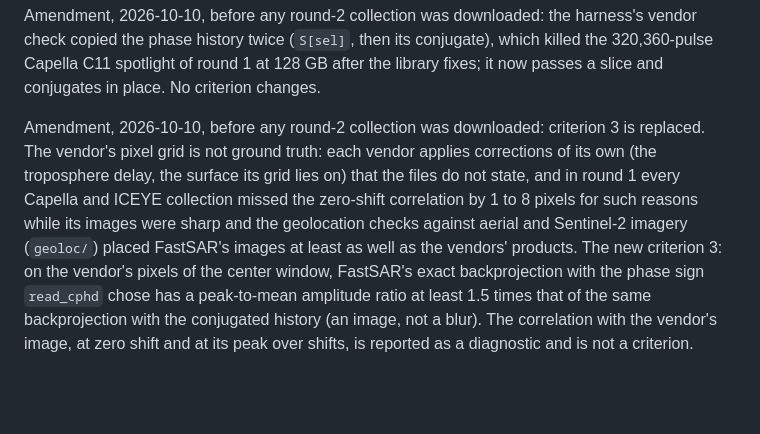
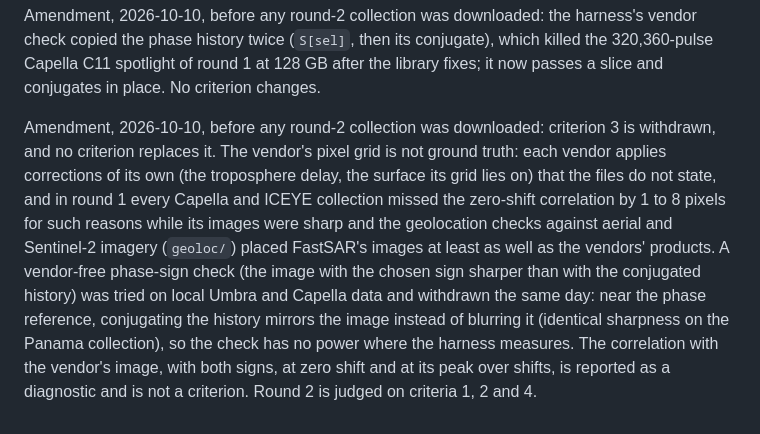
Before and after one commit to saulpingerman/sar-accel-study, a Markdown page: results/heldout/HELDOUT_ROUND2.md, the part around the change. GitHub-like rendering; blank space fills up the shorter version.

Commit message:
Round-2 pre-registration: criterion 3 withdrawn, no replacement; the sign-sharpness check is a mirror near the reference

```diff
--- a/results/heldout/HELDOUT_ROUND2.md
+++ b/results/heldout/HELDOUT_ROUND2.md
@@ -36,12 +36,13 @@ Amendment, 2026-10-10, before any round-2 collection was downloaded: the harness
 history twice (`S[sel]`, then its conjugate), which killed the 320,360-pulse Capella C11 spotlight of round 1 at
 128 GB after the library fixes; it now passes a slice and conjugates in place. No criterion changes.
 
-Amendment, 2026-10-10, before any round-2 collection was downloaded: criterion 3 is replaced. The vendor's pixel
-grid is not ground truth: each vendor applies corrections of its own (the troposphere delay, the surface its grid
-lies on) that the files do not state, and in round 1 every Capella and ICEYE collection missed the zero-shift
-correlation by 1 to 8 pixels for such reasons while its images were sharp and the geolocation checks against aerial
-and Sentinel-2 imagery (`geoloc/`) placed FastSAR's images at least as well as the vendors' products. The new
-criterion 3: on the vendor's pixels of the center window, FastSAR's exact backprojection with the phase sign
-`read_cphd` chose has a peak-to-mean amplitude ratio at least 1.5 times that of the same backprojection with the
-conjugated history (an image, not a blur). The correlation with the vendor's image, at zero shift and at its peak
-over shifts, is reported as a diagnostic and is not a criterion.
+Amendment, 2026-10-10, before any round-2 collection was downloaded: criterion 3 is withdrawn, and no criterion
+replaces it. The vendor's pixel grid is not ground truth: each vendor applies corrections of its own (the troposphere
+delay, the surface its grid lies on) that the files do not state, and in round 1 every Capella and ICEYE collection
+missed the zero-shift correlation by 1 to 8 pixels for such reasons while its images were sharp and the geolocation
+checks against aerial and Sentinel-2 imagery (`geoloc/`) placed FastSAR's images at least as well as the vendors'
+products. A vendor-free phase-sign check (the image with the chosen sign sharper than with the conjugated history)
+was tried on local Umbra and Capella data and withdrawn the same day: near the phase reference, conjugating the
+history mirrors the image instead of blurring it (identical sharpness on the Panama collection), so the check has no
+power where the harness measures. The correlation with the vendor's image, with both signs, at zero shift and at its
+peak over shifts, is reported as a diagnostic and is not a criterion. Round 2 is judged on criteria 1, 2 and 4.
```
